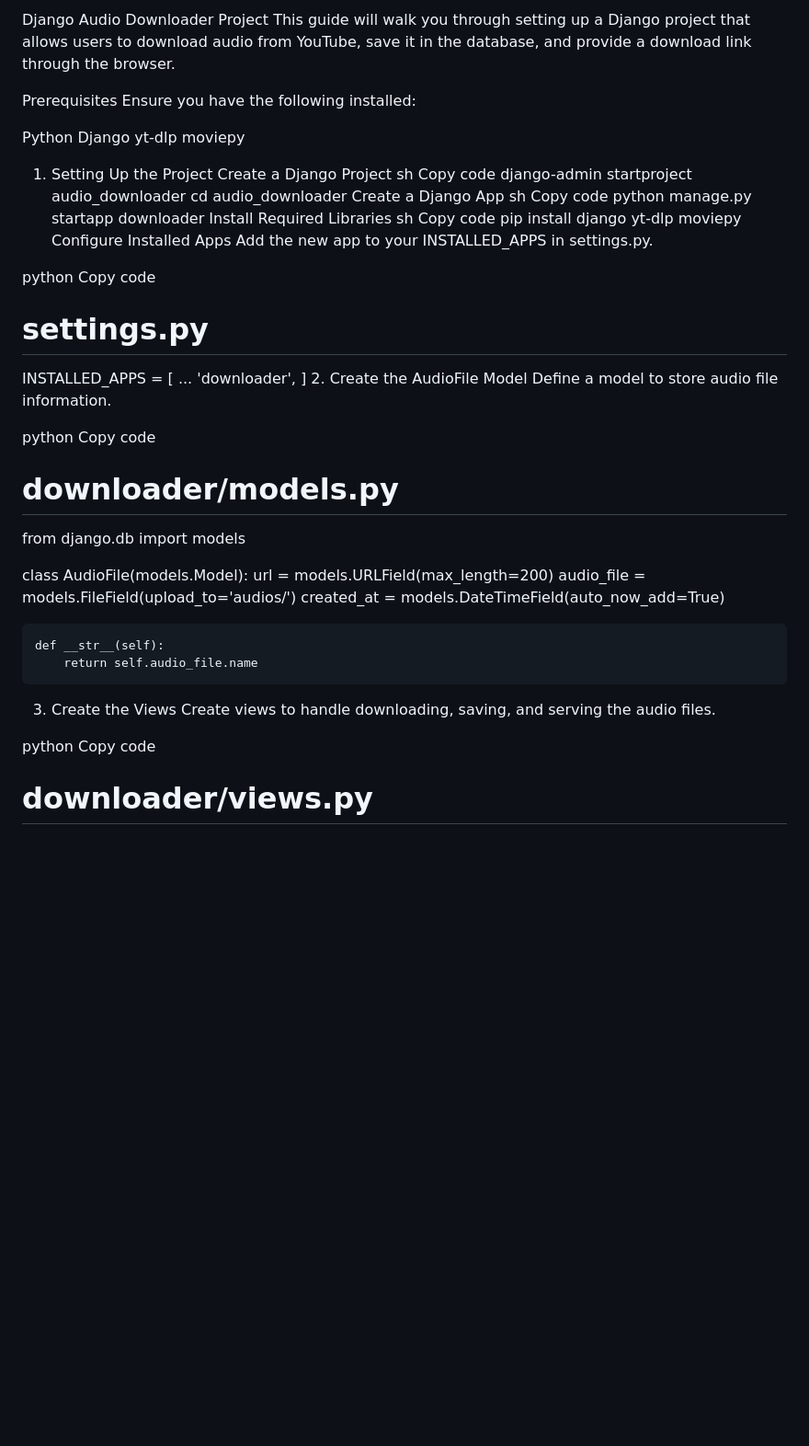
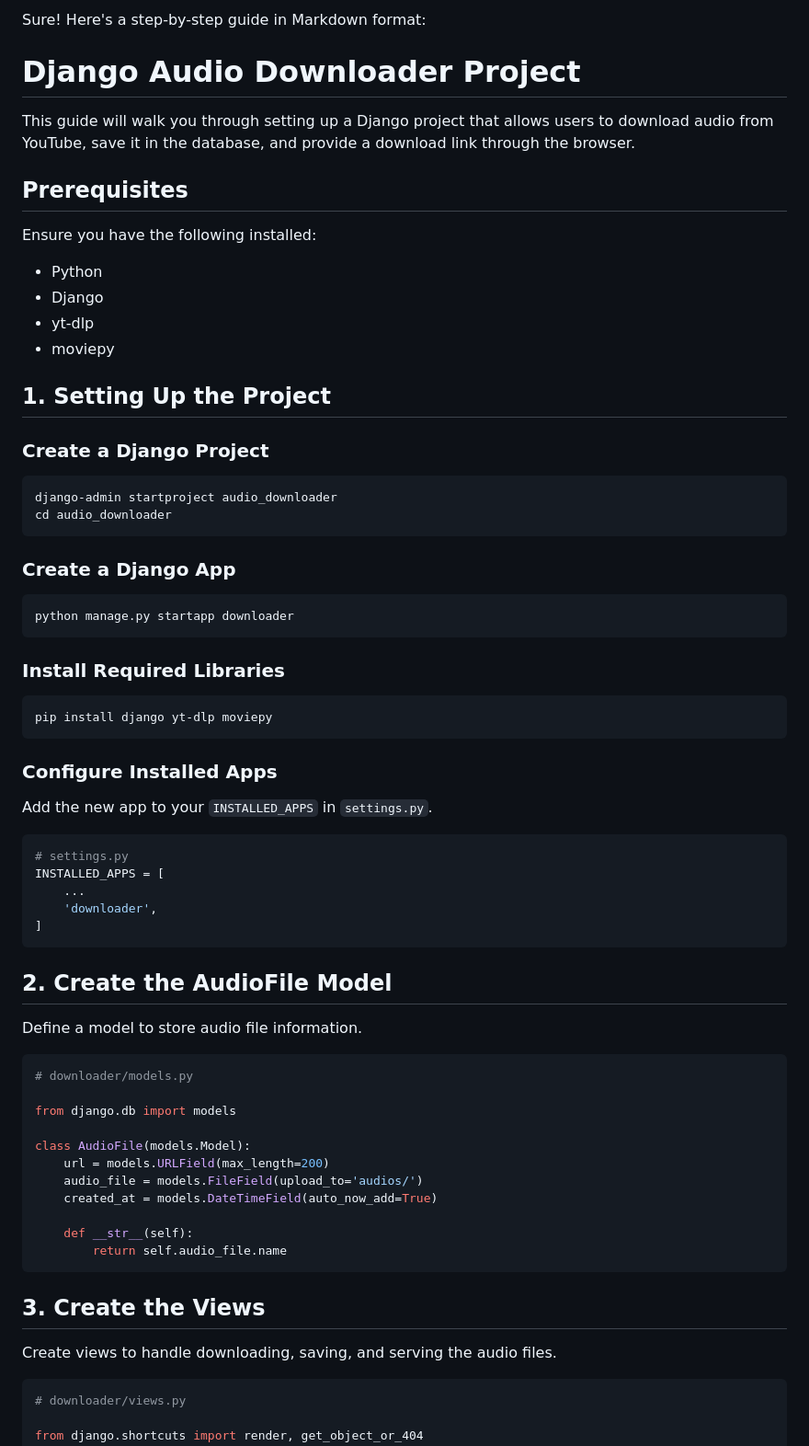
Before and after one commit to Hanzala7788/youtube-audio-downloader, a Markdown page: README.md, the part around one of its changes. Shown at 92% size. GitHub-like rendering; blank space fills up the shorter version.

````diff
--- a/README.md
+++ b/README.md
@@ -1,42 +1,55 @@
-Django Audio Downloader Project
+Sure! Here's a step-by-step guide in Markdown format:
+
+# Django Audio Downloader Project
+
 This guide will walk you through setting up a Django project that allows users to download audio from YouTube, save it in the database, and provide a download link through the browser.
 
-Prerequisites
+## Prerequisites
+
 Ensure you have the following installed:
+- Python
+- Django
+- yt-dlp
+- moviepy
 
-Python
-Django
-yt-dlp
-moviepy
-1. Setting Up the Project
-Create a Django Project
-sh
-Copy code
+## 1. Setting Up the Project
+
+### Create a Django Project
+
+```sh
 django-admin startproject audio_downloader
 cd audio_downloader
-Create a Django App
-sh
-Copy code
+```
+
+### Create a Django App
+
+```sh
 python manage.py startapp downloader
-Install Required Libraries
-sh
-Copy code
+```
+
+### Install Required Libraries
+
+```sh
 pip install django yt-dlp moviepy
-Configure Installed Apps
-Add the new app to your INSTALLED_APPS in settings.py.
+```
 
-python
-Copy code
+### Configure Installed Apps
+
+Add the new app to your `INSTALLED_APPS` in `settings.py`.
+
+```python
 # settings.py
 INSTALLED_APPS = [
     ...
     'downloader',
 ]
-2. Create the AudioFile Model
+```
+
+## 2. Create the AudioFile Model
+
 Define a model to store audio file information.
 
-python
-Copy code
+```python
 # downloader/models.py
 
 from django.db import models
@@ -48,11 +61,13 @@ class AudioFile(models.Model):
 
     def __str__(self):
         return self.audio_file.name
-3. Create the Views
+```
+
+## 3. Create the Views
+
 Create views to handle downloading, saving, and serving the audio files.
 
-python
-Copy code
+```python
 # downloader/views.py
 
 from django.shortcuts import render, get_object_or_404
````
Also changed, not shown: other parts of README.md (+37 -21 lines).
